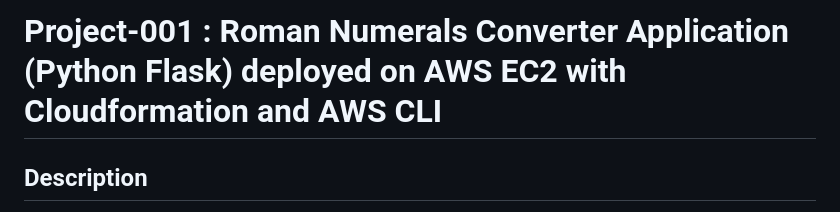
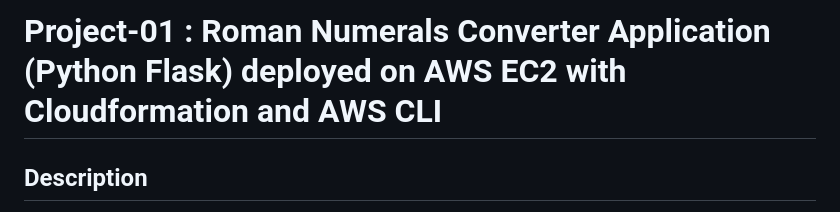
Before and after one commit to Yasin-Kaya/cloud-my-projects, a Markdown page: Project-02-Roman-Numerals-Converter/README.md, the part around the change. Rendered like a GitHub page.

```diff
--- a/Project-02-Roman-Numerals-Converter/README.md
+++ b/Project-02-Roman-Numerals-Converter/README.md
@@ -1,4 +1,4 @@
-# Project-001 : Roman Numerals Converter Application (Python Flask) deployed on AWS EC2 with Cloudformation and AWS CLI
+# Project-01 : Roman Numerals Converter Application (Python Flask) deployed on AWS EC2 with Cloudformation and AWS CLI
 ## Description
 The Roman Numerals Converter Application aims to convert the given number to the Roman numerals. The application is to be coded in Python and deployed as a web application with Flask on AWS Elastic Compute Cloud (EC2) Instance using AWS Cloudformation and CLI Services.
 
```
